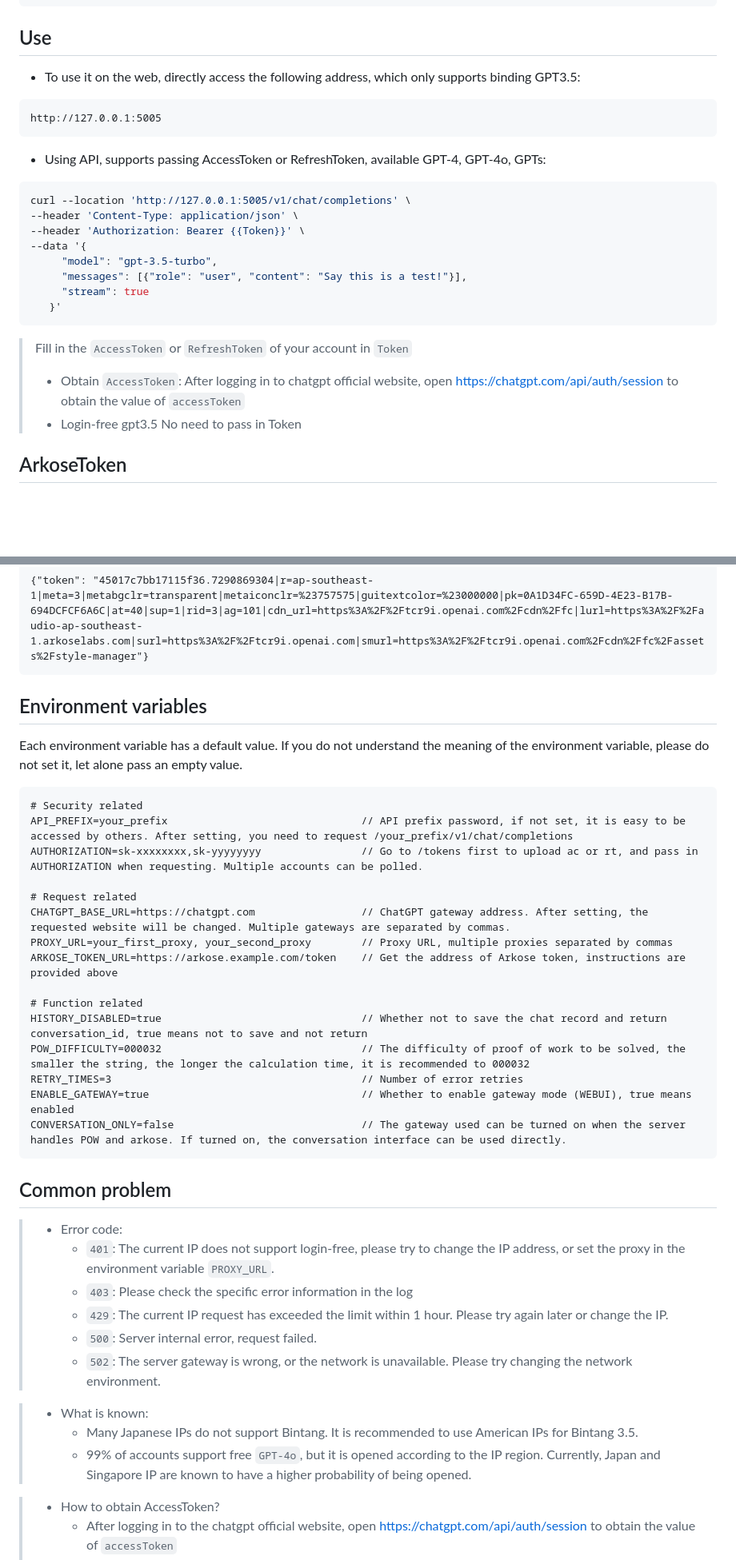
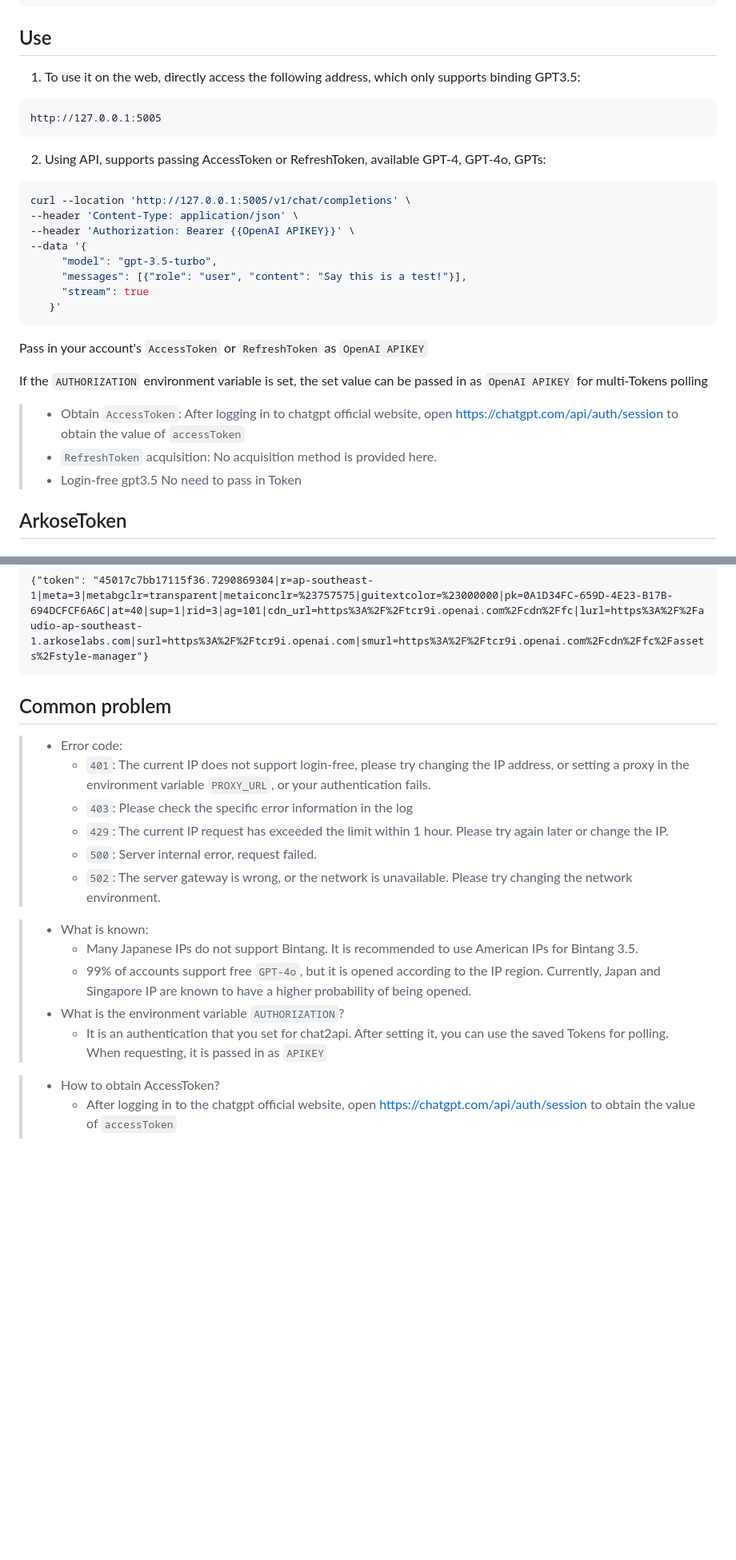
Before and after one commit to Niansuh/chat2api, a Markdown page: README.md, 2 parts joined by grey strips. Shown at 80% size. GitHub-like rendering; blank space fills up the shorter version.

````diff
--- a/README.md
+++ b/README.md
@@ -84,26 +104,30 @@ docker-compose up -d
 
 ## Use
 
-- To use it on the web, directly access the following address, which only supports binding GPT3.5:
+1. To use it on the web, directly access the following address, which only supports binding GPT3.5:
 
 ```
 http://127.0.0.1:5005
 ```
 
-- Using API, supports passing AccessToken or RefreshToken, available GPT-4, GPT-4o, GPTs:
+2. Using API, supports passing AccessToken or RefreshToken, available GPT-4, GPT-4o, GPTs:
 
 ```bash
 curl --location 'http://127.0.0.1:5005/v1/chat/completions' \
 --header 'Content-Type: application/json' \
---header 'Authorization: Bearer {{Token}}' \
+--header 'Authorization: Bearer {{OpenAI APIKEY}}' \
 --data '{
      "model": "gpt-3.5-turbo",
      "messages": [{"role": "user", "content": "Say this is a test!"}],
      "stream": true
    }'
 ```
-> Fill in the `AccessToken` or `RefreshToken` of your account in `Token`
+Pass in your account's `AccessToken` or `RefreshToken` as `OpenAI APIKEY`
+
+If the `AUTHORIZATION` environment variable is set, the set value can be passed in as `OpenAI APIKEY` for multi-Tokens polling
+
 > - Obtain `AccessToken`: After logging in to chatgpt official website, open https://chatgpt.com/api/auth/session to obtain the value of `accessToken`
+> - `RefreshToken` acquisition: No acquisition method is provided here.
 > - Login-free gpt3.5 No need to pass in Token
 
 
@@ -131,35 +155,10 @@ curl --location 'http://127.0.0.1:5005/v1/chat/completions' \
 {"token": "45017c7bb17115f36.7290869304|r=ap-southeast-1|meta=3|metabgclr=transparent|metaiconclr=%23757575|guitextcolor=%23000000|pk=0A1D34FC-659D-4E23-B17B-694DCFCF6A6C|at=40|sup=1|rid=3|ag=101|cdn_url=https%3A%2F%2Ftcr9i.openai.com%2Fcdn%2Ffc|lurl=https%3A%2F%2Faudio-ap-southeast-1.arkoselabs.com|surl=https%3A%2F%2Ftcr9i.openai.com|smurl=https%3A%2F%2Ftcr9i.openai.com%2Fcdn%2Ffc%2Fassets%2Fstyle-manager"}
 ```
 
-
-## Environment variables
-
-Each environment variable has a default value. If you do not understand the meaning of the environment variable, please do not set it, let alone pass an empty value.
-
-```
-# Security related
-API_PREFIX=your_prefix                               // API prefix password, if not set, it is easy to be accessed by others. After setting, you need to request /your_prefix/v1/chat/completions
-AUTHORIZATION=sk-xxxxxxxx,sk-yyyyyyyy                // Go to /tokens first to upload ac or rt, and pass in AUTHORIZATION when requesting. Multiple accounts can be polled.
-
-# Request related
-CHATGPT_BASE_URL=https://chatgpt.com                 // ChatGPT gateway address. After setting, the requested website will be changed. Multiple gateways are separated by commas.
-PROXY_URL=your_first_proxy, your_second_proxy        // Proxy URL, multiple proxies separated by commas
-ARKOSE_TOKEN_URL=https://arkose.example.com/token    // Get the address of Arkose token, instructions are provided above
-
-# Function related
-HISTORY_DISABLED=true                                // Whether not to save the chat record and return conversation_id, true means not to save and not return
-POW_DIFFICULTY=000032                                // The difficulty of proof of work to be solved, the smaller the string, the longer the calculation time, it is recommended to 000032
-RETRY_TIMES=3                                        // Number of error retries
-ENABLE_GATEWAY=true                                  // Whether to enable gateway mode (WEBUI), true means enabled
-CONVERSATION_ONLY=false                              // The gateway used can be turned on when the server handles POW and arkose. If turned on, the conversation interface can be used directly.
-```
-
-
-
 ## Common problem
 
 > - Error code:
->   - `401`: The current IP does not support login-free, please try to change the IP address, or set the proxy in the environment variable `PROXY_URL`.
+>   - `401`: The current IP does not support login-free, please try changing the IP address, or setting a proxy in the environment variable `PROXY_URL`, or your authentication fails.
 >   - `403`: Please check the specific error information in the log
 >   - `429`: The current IP request has exceeded the limit within 1 hour. Please try again later or change the IP.
 >   - `500`: Server internal error, request failed.
@@ -168,6 +167,8 @@ CONVERSATION_ONLY=false                              // The gateway used can be
 > - What is known:
 >   - Many Japanese IPs do not support Bintang. It is recommended to use American IPs for Bintang 3.5.
 >   - 99% of accounts support free `GPT-4o`, but it is opened according to the IP region. Currently, Japan and Singapore IP are known to have a higher probability of being opened.
+> - What is the environment variable `AUTHORIZATION`?
+>   - It is an authentication that you set for chat2api. After setting it, you can use the saved Tokens for polling. When requesting, it is passed in as `APIKEY`
 
 > - How to obtain AccessToken?
 >   - After logging in to the chatgpt official website, open https://chatgpt.com/api/auth/session to obtain the value of `accessToken`
````
Also changed, not shown: other parts of README.md (+21 -1 lines).
